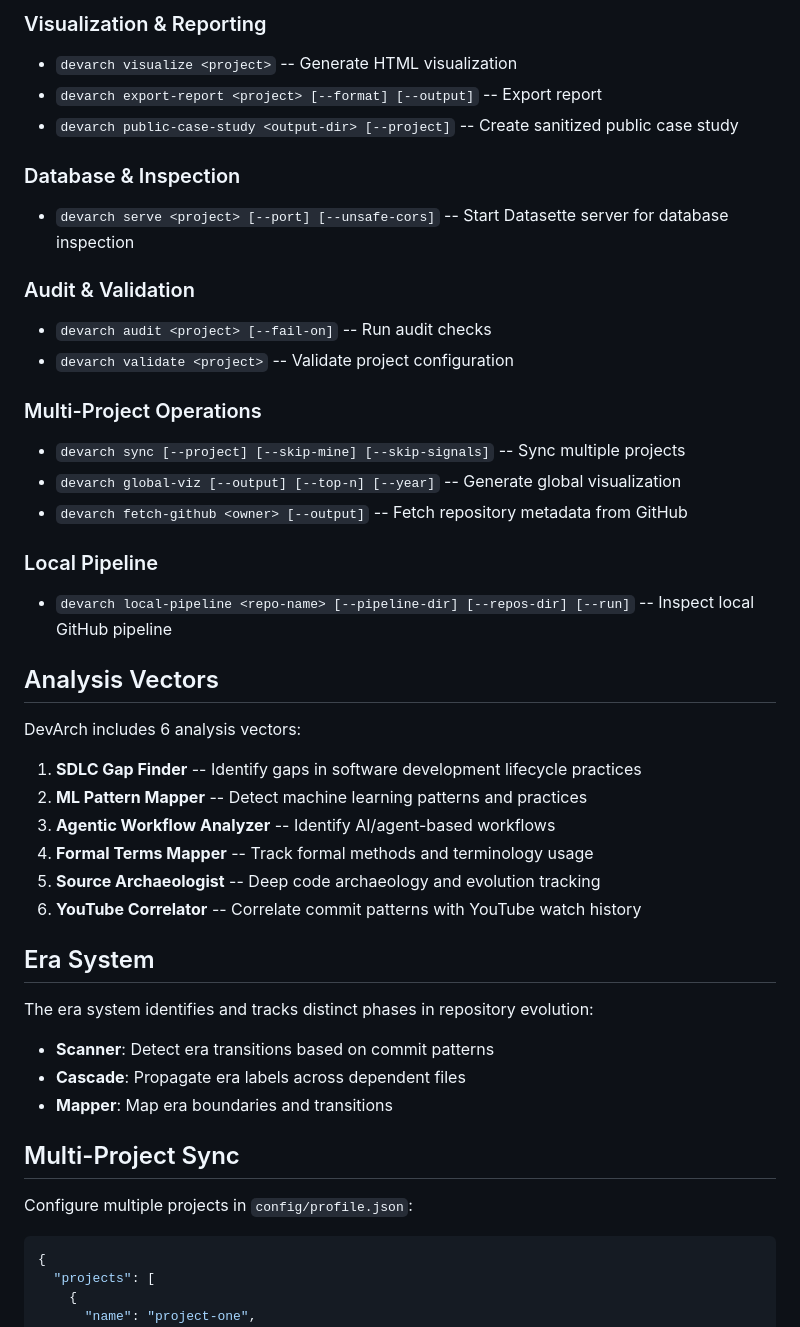
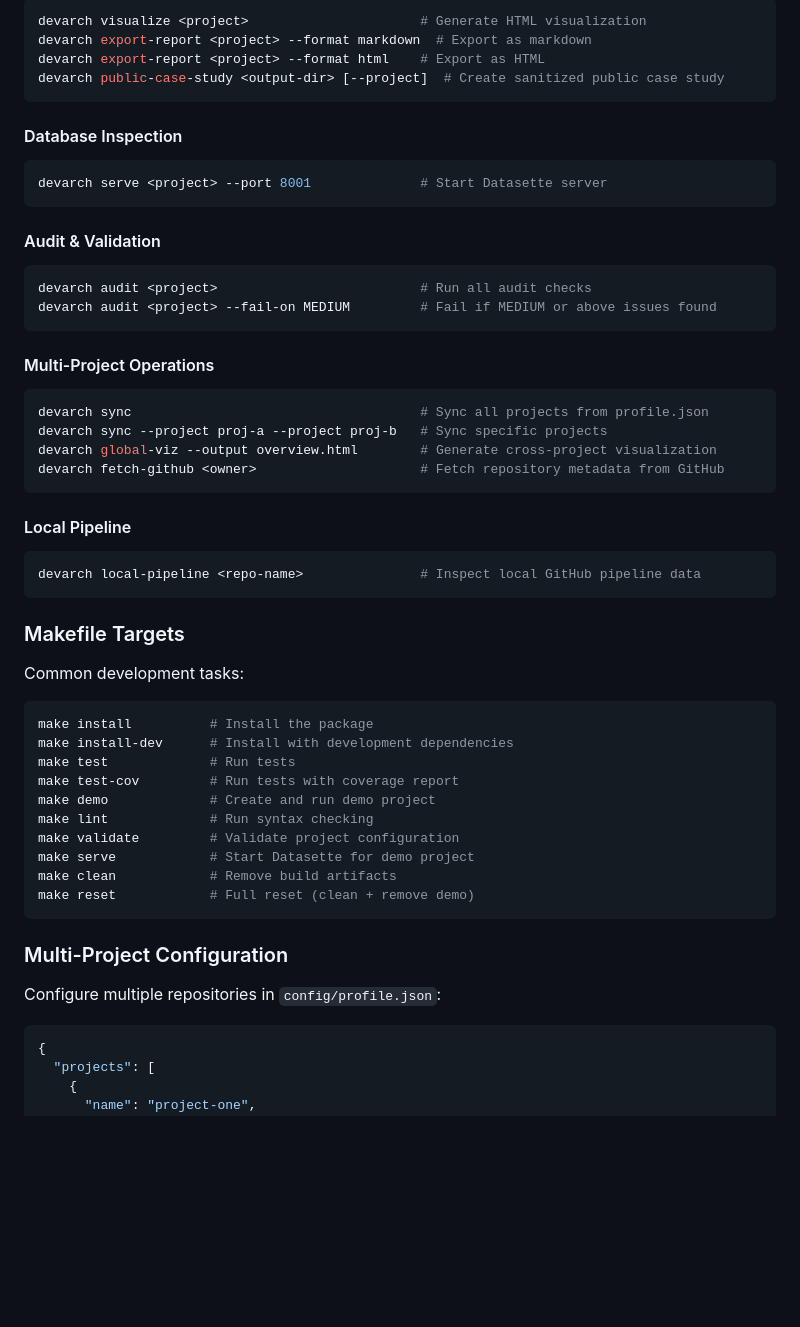
Before and after one commit to KyaniteLabs/devarch-framework, a Markdown page: README.md, the part around one of its changes. Rendered like a GitHub page; blank space fills up the shorter version.

````diff
--- a/README.md
+++ b/README.md
@@ -131,46 +215,59 @@ devarch audit my-project --fail-on MEDIUM
 
-### Visualization & Reporting
-- `devarch visualize <project>` -- Generate HTML visualization
-- `devarch export-report <project> [--format] [--output]` -- Export report
-- `devarch public-case-study <output-dir> [--project]` -- Create sanitized public case study
+```bash
+devarch visualize <project>                      # Generate HTML visualization
+devarch export-report <project> --format markdown  # Export as markdown
+devarch export-report <project> --format html    # Export as HTML
+devarch public-case-study <output-dir> [--project]  # Create sanitized public case study
+```
 
-### Database & Inspection
-- `devarch serve <project> [--port] [--unsafe-cors]` -- Start Datasette server for database inspection
+#### Database Inspection
 
-### Audit & Validation
-- `devarch audit <project> [--fail-on]` -- Run audit checks
-- `devarch validate <project>` -- Validate project configuration
+```bash
+devarch serve <project> --port 8001              # Start Datasette server
+```
 
-### Multi-Project Operations
-- `devarch sync [--project] [--skip-mine] [--skip-signals]` -- Sync multiple projects
-- `devarch global-viz [--output] [--top-n] [--year]` -- Generate global visualization
-- `devarch fetch-github <owner> [--output]` -- Fetch repository metadata from GitHub
+#### Audit & Validation
 
-### Local Pipeline
-- `devarch local-pipeline <repo-name> [--pipeline-dir] [--repos-dir] [--run]` -- Inspect local GitHub pipeline
+```bash
+devarch audit <project>                          # Run all audit checks
+devarch audit <project> --fail-on MEDIUM         # Fail if MEDIUM or above issues found
+```
 
-## Analysis Vectors
+#### Multi-Project Operations
 
-DevArch includes 6 analysis vectors:
+```bash
+devarch sync                                     # Sync all projects from profile.json
+devarch sync --project proj-a --project proj-b   # Sync specific projects
+devarch global-viz --output overview.html        # Generate cross-project visualization
+devarch fetch-github <owner>                     # Fetch repository metadata from GitHub
+```
 
-1. **SDLC Gap Finder** -- Identify gaps in software development lifecycle practices
-2. **ML Pattern Mapper** -- Detect machine learning patterns and practices
-3. **Agentic Workflow Analyzer** -- Identify AI/agent-based workflows
-4. **Formal Terms Mapper** -- Track formal methods and terminology usage
-5. **Source Archaeologist** -- Deep code archaeology and evolution tracking
-6. **YouTube Correlator** -- Correlate commit patterns with YouTube watch history
+#### Local Pipeline
 
-## Era System
+```bash
+devarch local-pipeline <repo-name>               # Inspect local GitHub pipeline data
+```
 
-The era system identifies and tracks distinct phases in repository evolution:
+### Makefile Targets
 
-- **Scanner**: Detect era transitions based on commit patterns
-- **Cascade**: Propagate era labels across dependent files
-- **Mapper**: Map era boundaries and transitions
+Common development tasks:
 
-## Multi-Project Sync
+```bash
+make install          # Install the package
+make install-dev      # Install with development dependencies
+make test             # Run tests
+make test-cov         # Run tests with coverage report
+make demo             # Create and run demo project
+make lint             # Run syntax checking
+make validate         # Validate project configuration
+make serve            # Start Datasette for demo project
+make clean            # Remove build artifacts
+make reset            # Full reset (clean + remove demo)
+```
 
-Configure multiple projects in `config/profile.json`:
+### Multi-Project Configuration
+
+Configure multiple repositories in `config/profile.json`:
 
 ```json
 {
````
Also changed, not shown: other parts of README.md (+246 -202 lines).
